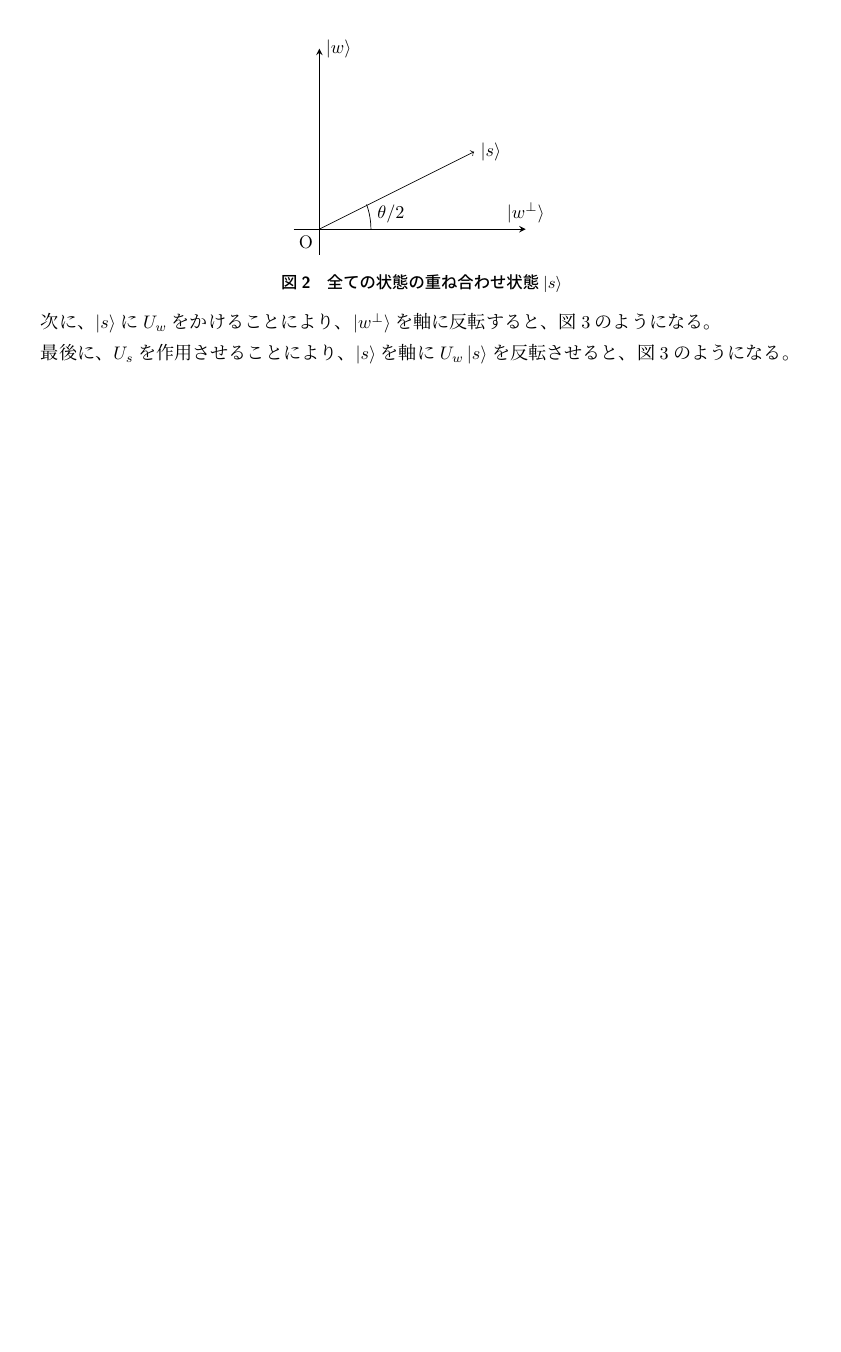
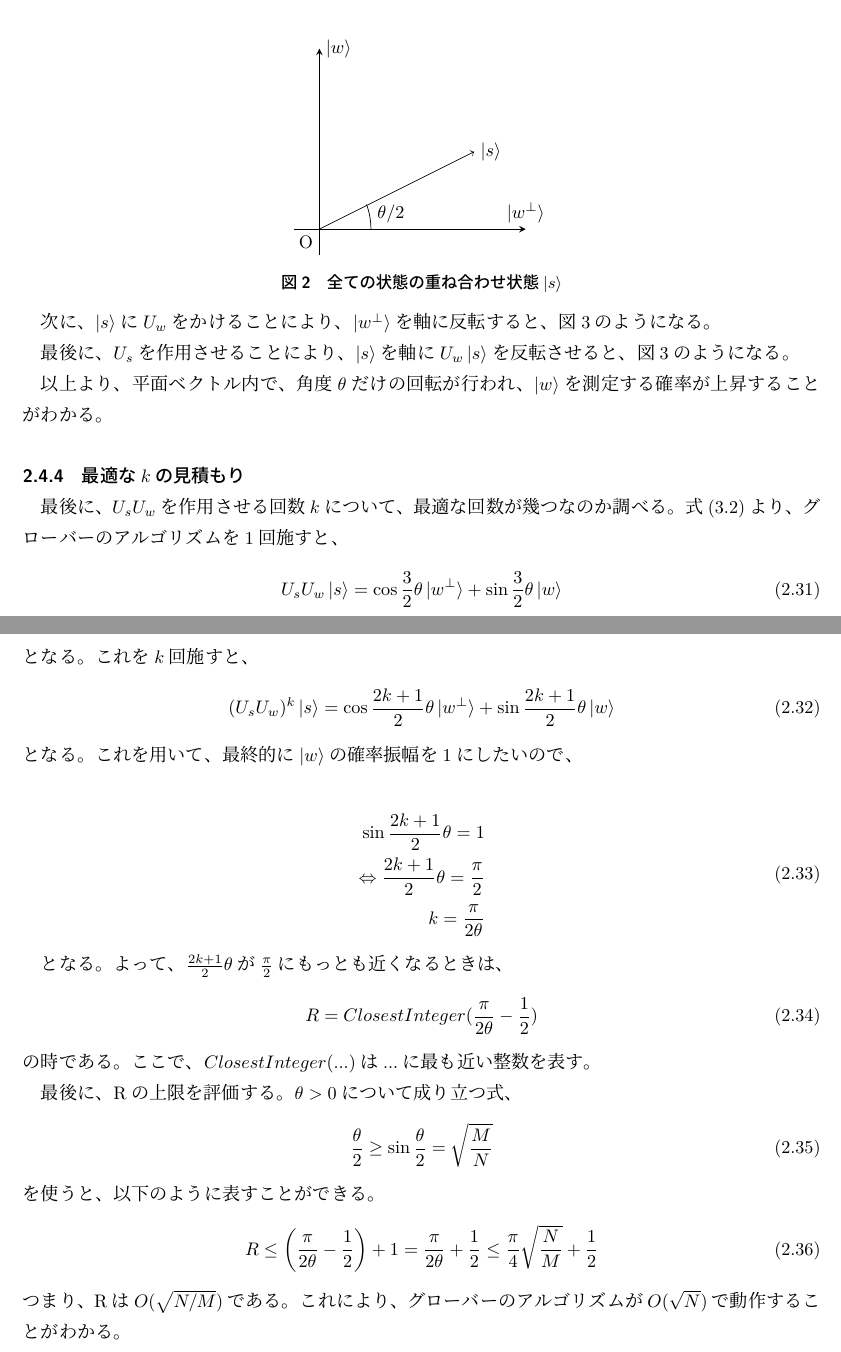
Before and after one commit to KaitoMuraoka/Hadamard-transform-with-misaligned-angles, a LaTeX document (卒業論文/main.tex, which reads 卒業論文/基本的内容/grover.tex): part of page 10 of 11 before the commit and two parts of pages 10 and 12 of 12 after it, the two joined at a grey line, cut so that both start at the same text, the shorter picture padded with empty space. Compiled offline with pLaTeX and dvipdfmx.

Commit message:
グローバーのアルゴリズムを書き終えました

```diff
--- a/卒業論文/基本的内容/grover.tex
+++ b/卒業論文/基本的内容/grover.tex
@@ -186,22 +186,22 @@ $\ket{w}$に直行するベクトル$\ket{w^{\perp}}$を用いた平面を考え
     \label{fig:rootate}
 \end{figure}
 
-% 以上より、平面ベクトル内で、角度$\theta$だけの回転が行われ、$\ket{w}$を測定する確率が上昇することがわかる。
+以上より、平面ベクトル内で、角度$\theta$だけの回転が行われ、$\ket{w}$を測定する確率が上昇することがわかる。
 
 
 % \section{最適な$k$の見積もり}
-% 最後に、$U_sU_w$を作用させる回数$k$について、最適な回数が幾つなのか調べる。
-% 式(3.2)より、グローバーのアルゴリズムを1回施すと、
-% \begin{equation}
-%     U_sU_w\ket{s} = \cos{\frac{3}{2}\theta}\ket{w^{\perp}} + \sin{\frac{3}{2}\theta}\ket{w}
-% \end{equation}
-% となる。これを$k$回施すと、
-% \begin{equation}
-%     (U_sU_w)^k\ket{s} = \cos{\frac{2k+1}{2}\theta} \ket{w^{\perp}} + \sin{\frac{2k+1}{2}\theta} \ket{w}
-% \end{equation}
-% となる。これを用いて、最終的に$\ket{w}$の確率振幅を1にしたいので、
-% % \begin{eqnarray}
-% %     \sin{\frac{2k + 1}{2}\theta} = 1 \nonumber \\
-% %     \Leftrightarrow	\frac{2k + 1}{2}\theta = \frac{\pi}{2} \nonumber \\
-% %     k = \frac{\pi}{2 \theta}
-% % \end{eqnarray}
+\subsubsection{最適な$k$の見積もり}
+最後に、$U_sU_w$を作用させる回数$k$について、最適な回数が幾つなのか調べる。
+式(3.2)より、グローバーのアルゴリズムを1回施すと、
+\begin{equation}
+    U_sU_w\ket{s} = \cos{\frac{3}{2}\theta}\ket{w^{\perp}} + \sin{\frac{3}{2}\theta}\ket{w}
+\end{equation}
+となる。これを$k$回施すと、
+\begin{equation}
+    (U_sU_w)^k\ket{s} = \cos{\frac{2k+1}{2}\theta} \ket{w^{\perp}} + \sin{\frac{2k+1}{2}\theta} \ket{w}
+\end{equation}
+となる。これを用いて、最終的に$\ket{w}$の確率振幅を1にしたいので、
+
+\begin{equation}
+    \begin{split}
+        \sin{\frac{2k + 1}{2} \theta} = 1 \\
@@ -212,18 +217,7 @@ $\ket{w}$に直行するベクトル$\ket{w^{\perp}}$を用いた平面を考え
 %             \therefore k = \frac{\pi}{2 \theta}
 %     \end{split}
 % \end{equation}
-% となる。よって、$\frac{2k + 1}{2}\theta$が$\frac{\pi}{2}$にもっとも近くなるときは、
-% \begin{equation}
-%     R = ClosestInteger(\frac{\pi}{2\theta} - \frac{1}{2})
-% \end{equation}
-% の時である。ここで、$ClosestInteger(...)$は$...$に最も近い整数を表す。
 
-% 最後に、Rの上限を評価する。$\theta > 0$について成り立つ式、
-% \begin{equation}
-%     \frac{\theta}{2} \geq \sin{\frac{\theta}{2}} = \sqrt{\frac{M}{N}}
-% \end{equation}
-% を使うと、以下のように表すことができる。
-% \begin{equation}
-%     R \leq \left( \frac{\pi}{2\theta} - \frac{1}{2} \right) + 1 = \frac{\pi}{2\theta} + \frac{1}{2} \leq \frac{\pi}{4}\sqrt{\frac{N}{M}} + \frac{1}{2}
-% \end{equation}
-% つまり、Rは$O(\sqrt{N/M})$である。これにより、グローバーのアルゴリズムが$O(\sqrt{N})$で動作することがわかる。
+となる。よって、$\frac{2k + 1}{2}\theta$が$\frac{\pi}{2}$にもっとも近くなるときは、
+\begin{equation}
+    R = ClosestInteger(\frac{\pi}{2\theta} - \frac{1}{2})
```
Also changed, not shown: 卒業論文/main.tex (+15 -1 lines), 卒業論文/overview.tex (+11 -11 lines), 卒業論文/workspace/main.pdf, 卒業論文/基本的内容/grover.tex (17 more changed lines), 2 other files.
